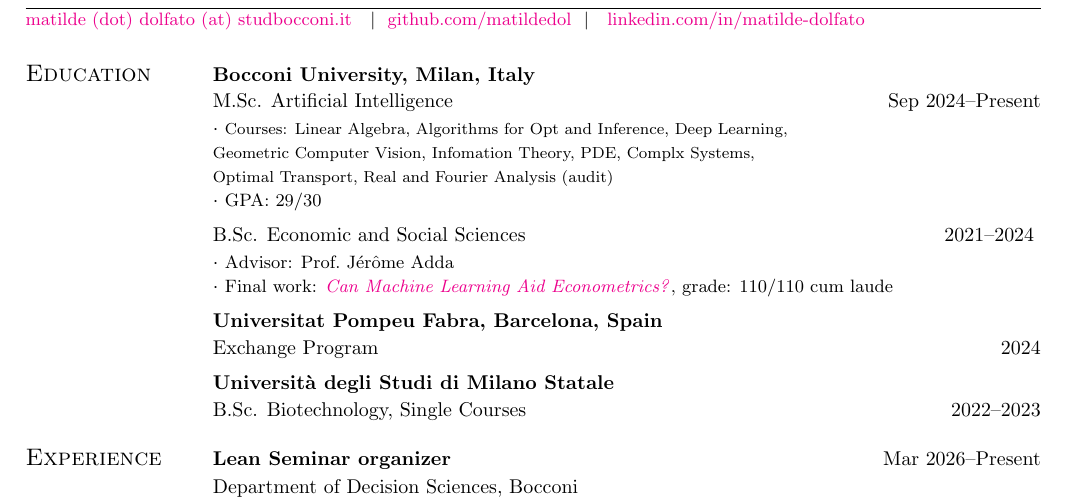
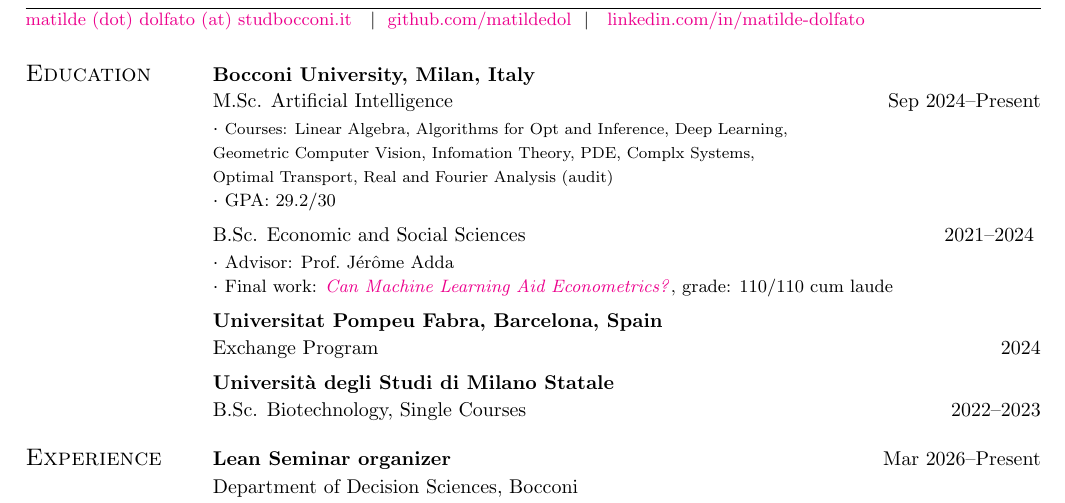
Before and after one commit to matildedol/matildedol.github.io, a LaTeX CV (tex/cv/cv.tex): part of the page, cut so that both start at the same text. Compiled offline with pdfLaTeX.

Commit message:
update gpa

```diff
--- a/tex/cv/cv.tex
+++ b/tex/cv/cv.tex
@@ -37,7 +37,7 @@
 {M.Sc. Artificial Intelligence} \hfill Sep~2024--Present\vspace*{0.5mm}\\
 $\cdot$ {\footnotesize Courses: Linear Algebra, Algorithms for Opt and Inference, Deep Learning, \\ Geometric Computer Vision, Infomation Theory, PDE, Complx Systems, \\
 Optimal Transport, Real and Fourier Analysis (audit)\\}
-$\cdot$ {\small GPA: 29/30 \vspace{2mm}\\}
+$\cdot$ {\small GPA: 29.2/30 \vspace{2mm}\\}
 % $\cdot$ {\small Main Courses: Advanced Linear Algebra, Algorithms, DL and RL, Information \\  Theory, Computer Vision, NLP, Complex Systems, Real and Fourier Analysis (audit)\\}
 % $\cdot$ {\small PhD Courses: Real Analysis II (Optimal Transport), Probability Theory II, \\ Theory of Computation (audit)\vspace{1mm}\\}
 {B.Sc. Economic and Social Sciences }\hfill 2021--2024 \vspace*{0.5mm}\\
```
Also changed, not shown: tex/cv/cv.pdf.
